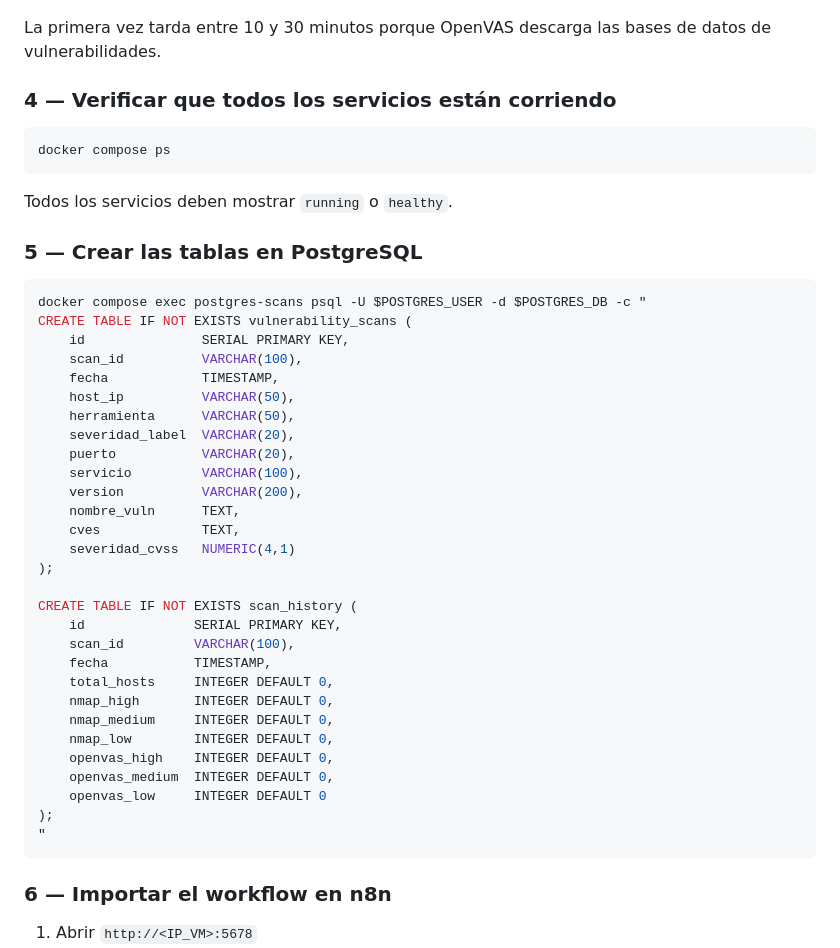
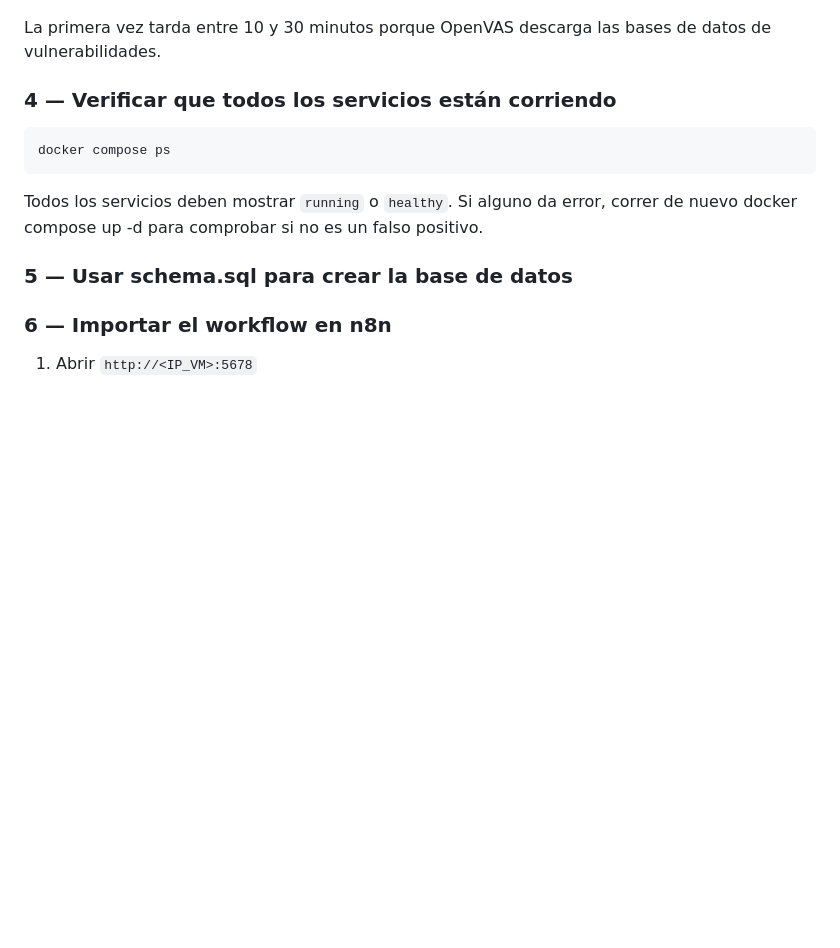
Before and after one commit to Carlosfmr95/Bits-Bytes_Sentinel, a Markdown page: README.md, the part around the change. GitHub-like rendering; blank space fills up the shorter version.

Commit message:
Actualización del Readme
Updated instructions for service status and database creation.

````diff
--- a/README.md
+++ b/README.md
@@ -107,41 +107,9 @@ La primera vez tarda entre 10 y 30 minutos porque OpenVAS descarga las bases de
 docker compose ps
 ```
 
-Todos los servicios deben mostrar `running` o `healthy`.
+Todos los servicios deben mostrar `running` o `healthy`. Si alguno da error, correr de nuevo docker compose up -d para comprobar si no es un falso positivo.
 
-### 5 — Crear las tablas en PostgreSQL
-
-```bash
-docker compose exec postgres-scans psql -U $POSTGRES_USER -d $POSTGRES_DB -c "
-CREATE TABLE IF NOT EXISTS vulnerability_scans (
-    id               SERIAL PRIMARY KEY,
-    scan_id          VARCHAR(100),
-    fecha            TIMESTAMP,
-    host_ip          VARCHAR(50),
-    herramienta      VARCHAR(50),
-    severidad_label  VARCHAR(20),
-    puerto           VARCHAR(20),
-    servicio         VARCHAR(100),
-    version          VARCHAR(200),
-    nombre_vuln      TEXT,
-    cves             TEXT,
-    severidad_cvss   NUMERIC(4,1)
-);
-
-CREATE TABLE IF NOT EXISTS scan_history (
-    id              SERIAL PRIMARY KEY,
-    scan_id         VARCHAR(100),
-    fecha           TIMESTAMP,
-    total_hosts     INTEGER DEFAULT 0,
-    nmap_high       INTEGER DEFAULT 0,
-    nmap_medium     INTEGER DEFAULT 0,
-    nmap_low        INTEGER DEFAULT 0,
-    openvas_high    INTEGER DEFAULT 0,
-    openvas_medium  INTEGER DEFAULT 0,
-    openvas_low     INTEGER DEFAULT 0
-);
-"
-```
+### 5 — Usar schema.sql para crear la base de datos
 
 ### 6 — Importar el workflow en n8n
 
````
